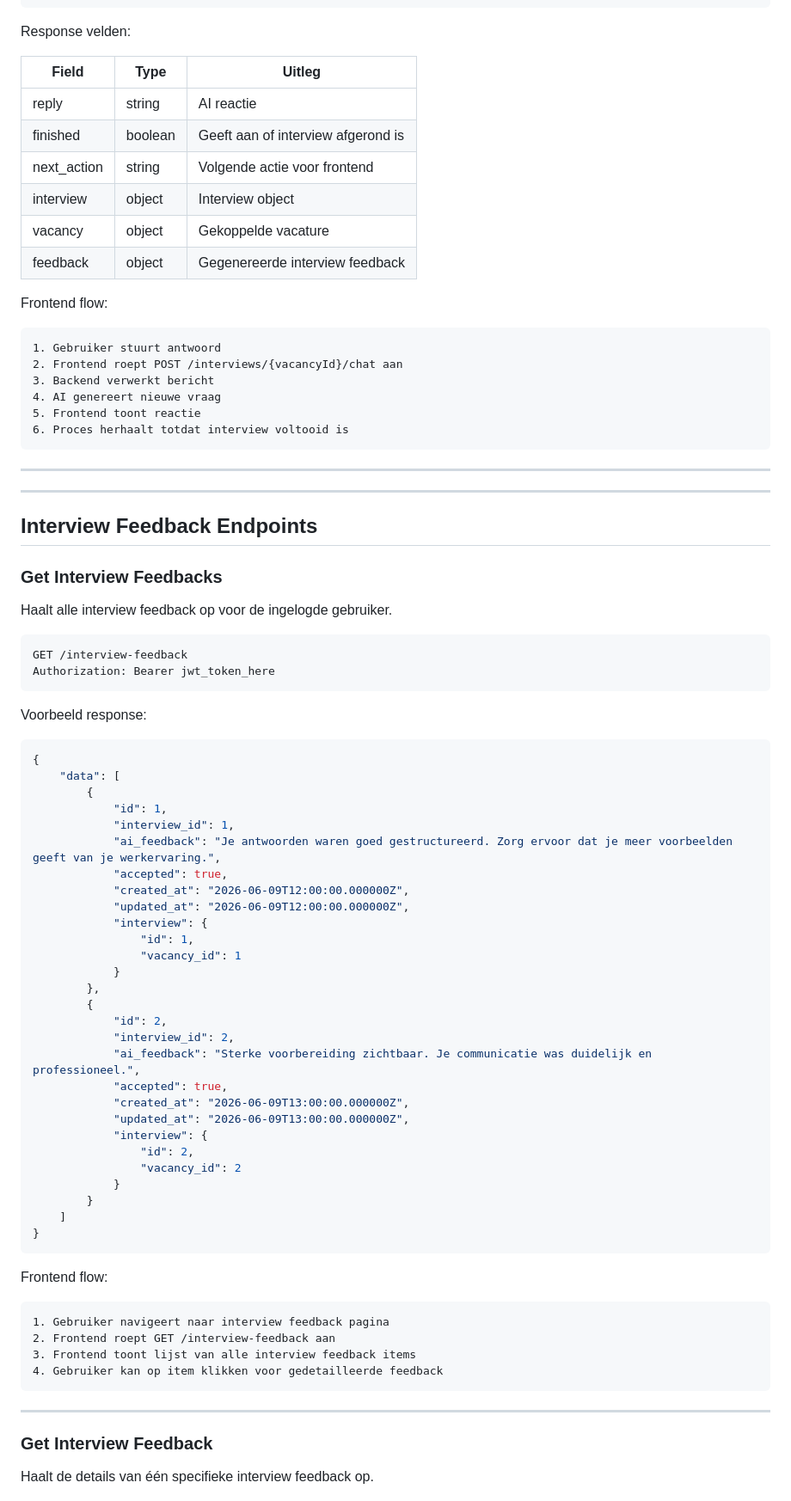
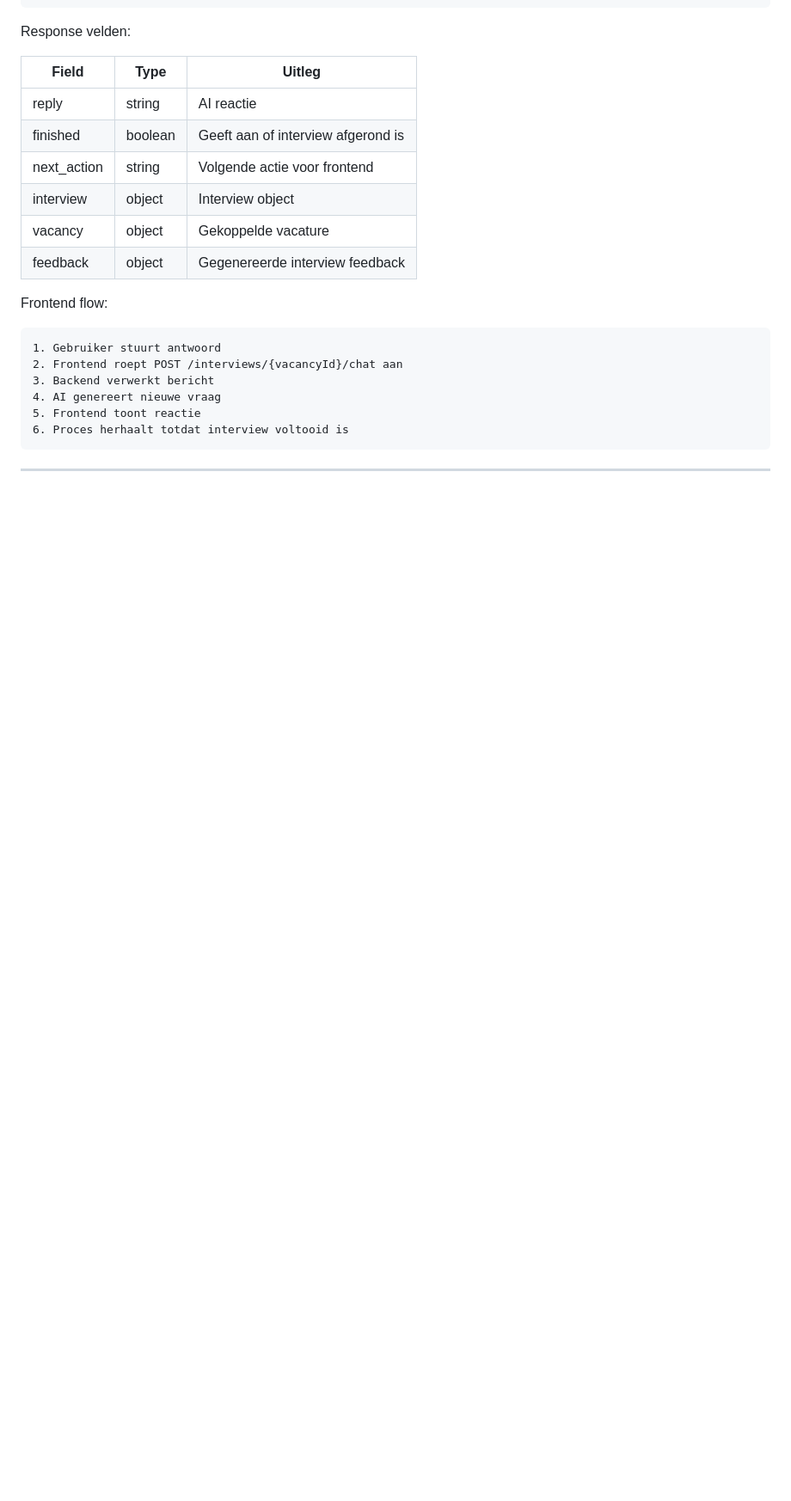
Before and after one commit to semvde/Vintro, a Markdown page: back-end/README.md, the part around one of its changes. Shown at 86% size. Rendered like a GitHub page; blank space fills up the shorter version.

Commit message:
readme upgedate

````diff
--- a/back-end/README.md
+++ b/back-end/README.md
@@ -992,64 +988,3 @@ Frontend flow:
 
 ---
 
----
-
-## Interview Feedback Endpoints
-
-### Get Interview Feedbacks
-
-Haalt alle interview feedback op voor de ingelogde gebruiker.
-
-```http
-GET /interview-feedback
-Authorization: Bearer jwt_token_here
-```
-
-Voorbeeld response:
-
-```json
-{
-    "data": [
-        {
-            "id": 1,
-            "interview_id": 1,
-            "ai_feedback": "Je antwoorden waren goed gestructureerd. Zorg ervoor dat je meer voorbeelden geeft van je werkervaring.",
-            "accepted": true,
-            "created_at": "2026-06-09T12:00:00.000000Z",
-            "updated_at": "2026-06-09T12:00:00.000000Z",
-            "interview": {
-                "id": 1,
-                "vacancy_id": 1
-            }
-        },
-        {
-            "id": 2,
-            "interview_id": 2,
-            "ai_feedback": "Sterke voorbereiding zichtbaar. Je communicatie was duidelijk en professioneel.",
-            "accepted": true,
-            "created_at": "2026-06-09T13:00:00.000000Z",
-            "updated_at": "2026-06-09T13:00:00.000000Z",
-            "interview": {
-                "id": 2,
-                "vacancy_id": 2
-            }
-        }
-    ]
-}
-```
-
-Frontend flow:
-
-```
-1. Gebruiker navigeert naar interview feedback pagina
-2. Frontend roept GET /interview-feedback aan
-3. Frontend toont lijst van alle interview feedback items
-4. Gebruiker kan op item klikken voor gedetailleerde feedback
-```
-
----
-
-### Get Interview Feedback
-
-Haalt de details van één specifieke interview feedback op.
-
````
Also changed, not shown: other parts of back-end/README.md (+0 -56 lines).
